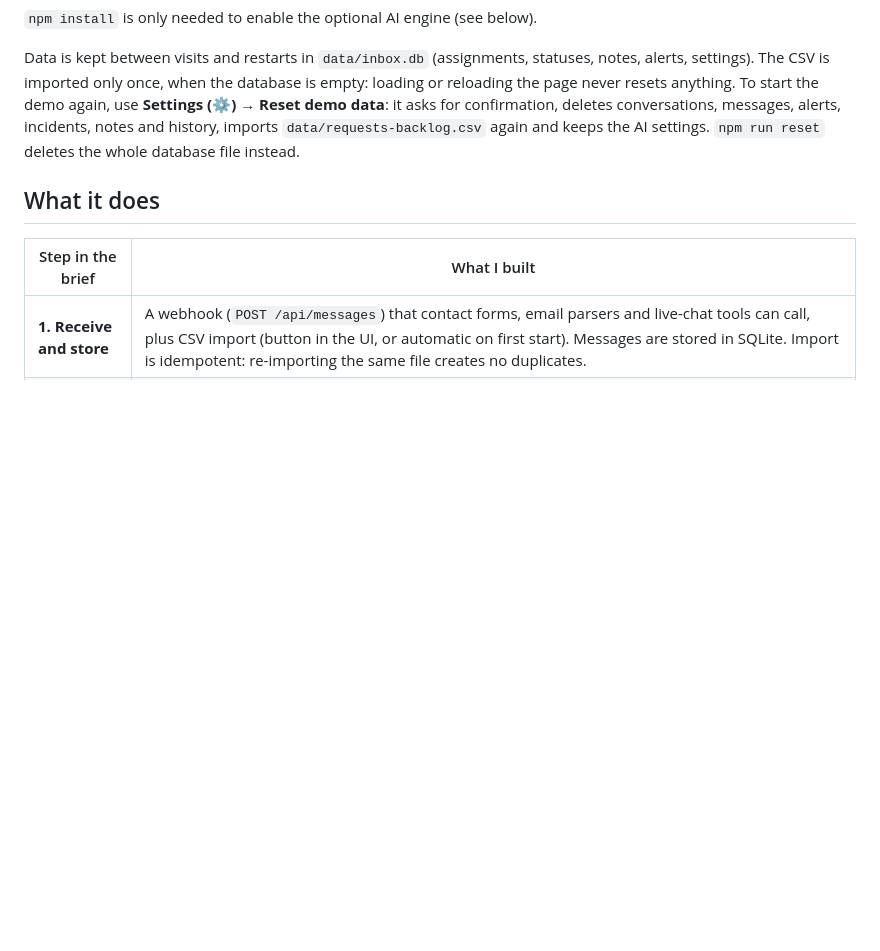
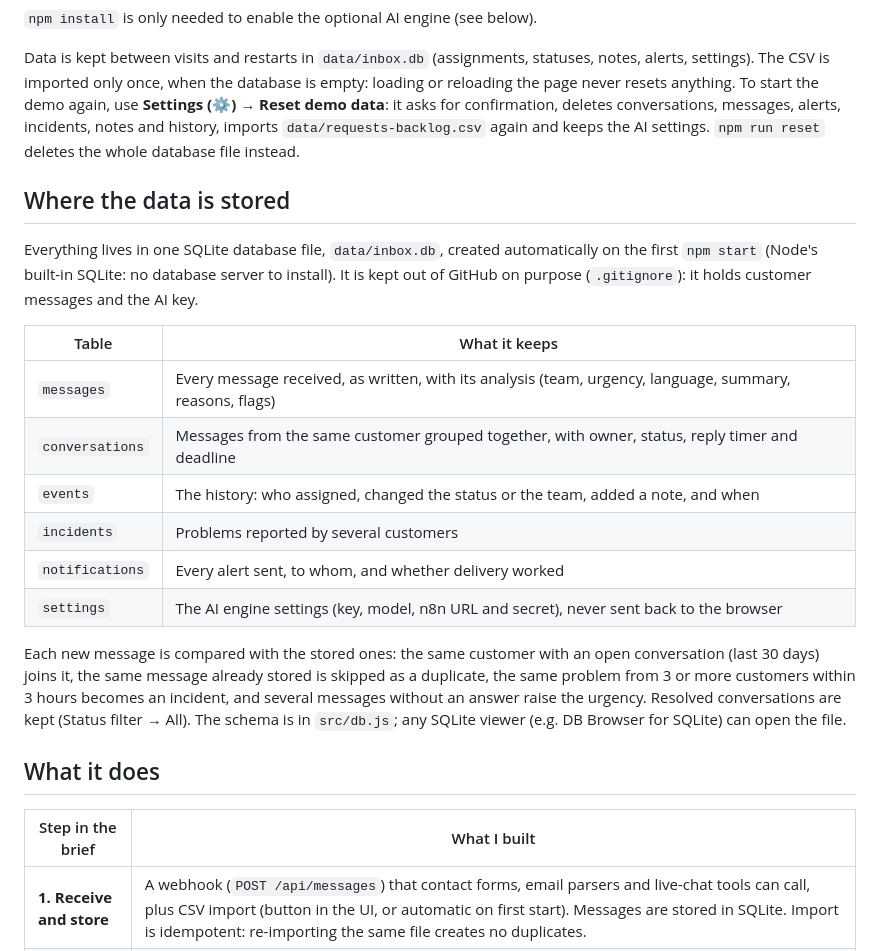
Before and after one commit to slmoubiche3-creator/SIOTEST, a Markdown page: README.md, the part around the change. Rendered like a GitHub page; blank space fills up the shorter version.

Commit message:
README: explain where the data is stored

```diff
--- a/README.md
+++ b/README.md
@@ -20,6 +20,21 @@ npm run reset      # delete the local database (AI settings too) to start again
 `npm install` is only needed to enable the optional AI engine (see below).
 
 Data is kept between visits and restarts in `data/inbox.db` (assignments, statuses, notes, alerts, settings). The CSV is imported only once, when the database is empty: loading or reloading the page never resets anything. To start the demo again, use **Settings (⚙) → Reset demo data**: it asks for confirmation, deletes conversations, messages, alerts, incidents, notes and history, imports `data/requests-backlog.csv` again and keeps the AI settings. `npm run reset` deletes the whole database file instead.
+
+## Where the data is stored
+
+Everything lives in one SQLite database file, `data/inbox.db`, created automatically on the first `npm start` (Node's built-in SQLite: no database server to install). It is kept out of GitHub on purpose (`.gitignore`): it holds customer messages and the AI key.
+
+| Table | What it keeps |
+|---|---|
+| `messages` | Every message received, as written, with its analysis (team, urgency, language, summary, reasons, flags) |
+| `conversations` | Messages from the same customer grouped together, with owner, status, reply timer and deadline |
+| `events` | The history: who assigned, changed the status or the team, added a note, and when |
+| `incidents` | Problems reported by several customers |
+| `notifications` | Every alert sent, to whom, and whether delivery worked |
+| `settings` | The AI engine settings (key, model, n8n URL and secret), never sent back to the browser |
+
+Each new message is compared with the stored ones: the same customer with an open conversation (last 30 days) joins it, the same message already stored is skipped as a duplicate, the same problem from 3 or more customers within 3 hours becomes an incident, and several messages without an answer raise the urgency. Resolved conversations are kept (Status filter → All). The schema is in `src/db.js`; any SQLite viewer (e.g. DB Browser for SQLite) can open the file.
 
 ## What it does
 
```
